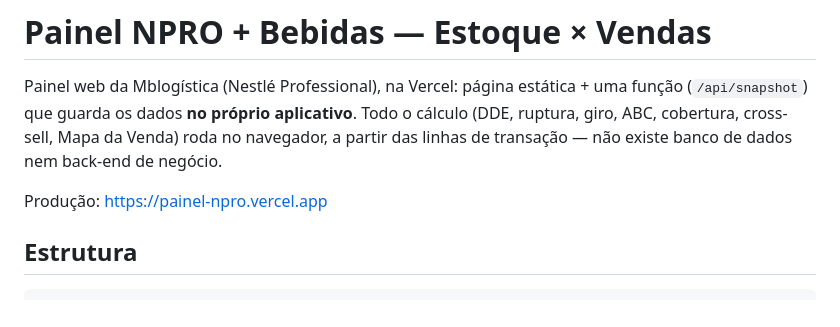
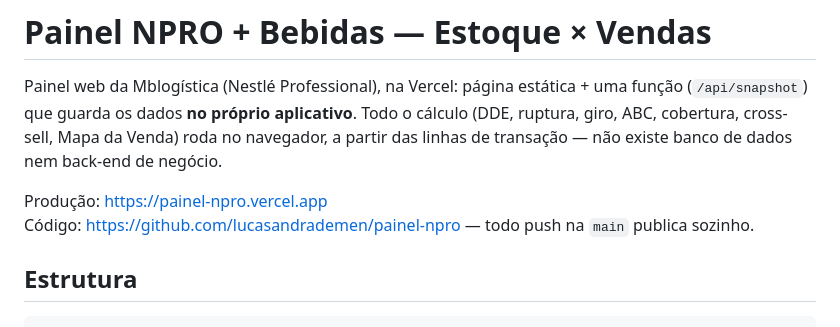
Before and after one commit to lucasandrademen/painel-npro, a Markdown page: README.md, the part around the change. Drawn GitHub-style.

Commit message:
README: aponta o repositório e o deploy automático a cada push
Co-Authored-By: Claude Opus 5 <noreply@anthropic.com>

```diff
--- a/README.md
+++ b/README.md
@@ -6,6 +6,7 @@ ruptura, giro, ABC, cobertura, cross-sell, Mapa da Venda) roda no navegador, a p
 linhas de transação — não existe banco de dados nem back-end de negócio.
 
 Produção: https://painel-npro.vercel.app
+Código: https://github.com/lucasandrademen/painel-npro — todo push na `main` publica sozinho.
 
 ## Estrutura
 
```
